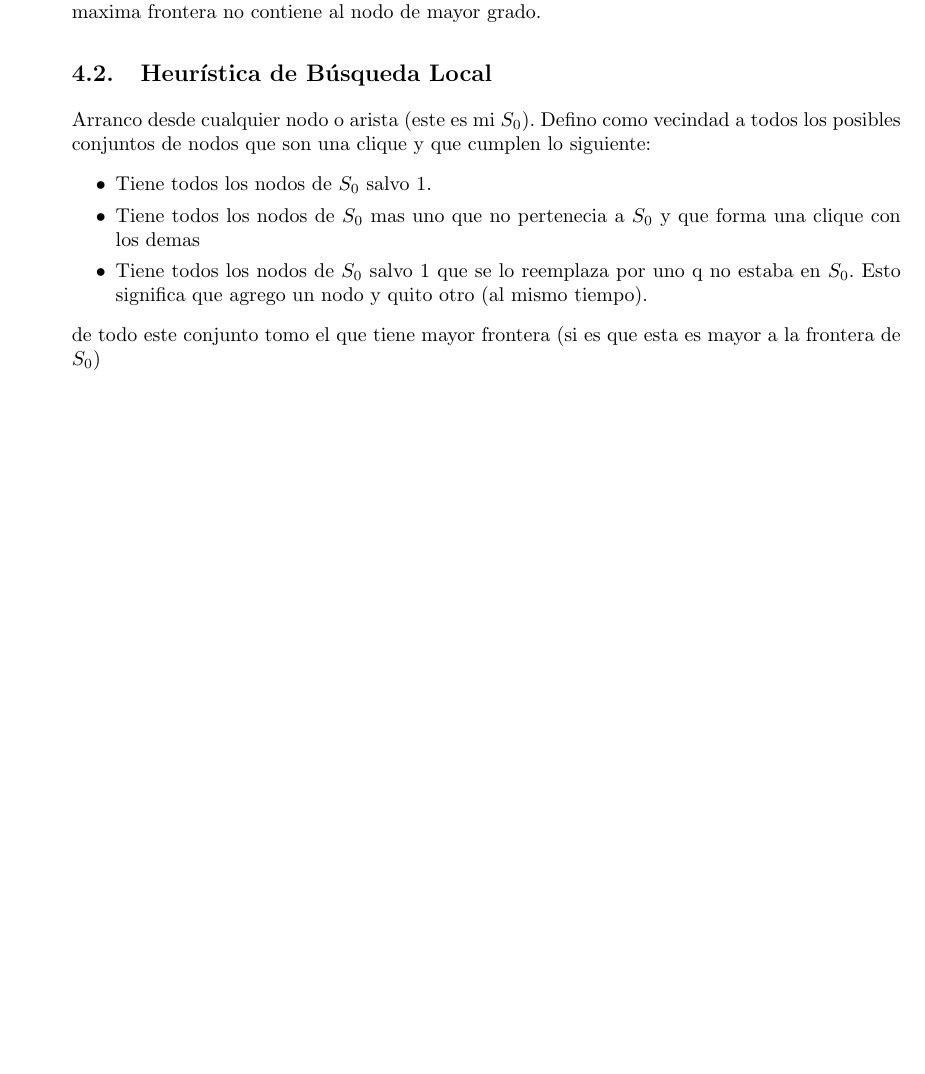
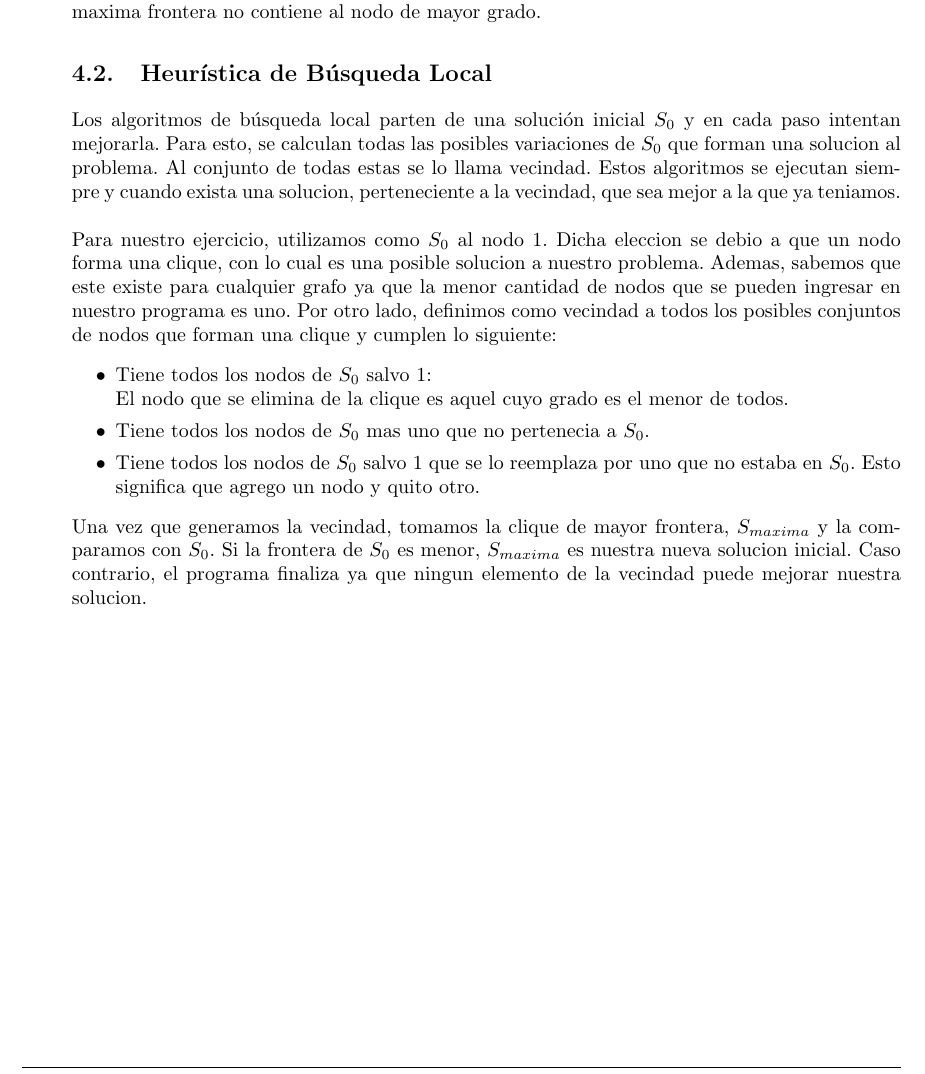
Before and after one commit to sizcovich/TP3-AlgoritmosIII, a LaTeX document (informe/informe.tex, which reads informe/ejercicios/ej3.tex): part of page 7 of 10, cut so that both start at the same text, the shorter picture padded with empty space. Compiled offline with pdfLaTeX.

Commit message:
esto es un commit

```diff
--- a/informe/ejercicios/ej3.tex
+++ b/informe/ejercicios/ej3.tex
@@ -13,14 +13,17 @@ Hay que decir que es asíntico, que se rompe muy fácil, como por ejemplo cuando
 
 \subsection{Heurística de Búsqueda Local}
 
-Arranco desde cualquier nodo o arista (este es mi $S_{0}$). Defino como vecindad a todos los posibles conjuntos de nodos que son una clique y que cumplen lo siguiente:
+Los algoritmos de búsqueda local parten de una solución inicial $S_{0}$ y en cada paso intentan mejorarla. Para esto, se calculan todas las posibles variaciones de $S_{0}$ que forman una solucion al problema. Al conjunto de todas estas se lo llama vecindad.
+Estos algoritmos se ejecutan siempre y cuando exista una solucion, perteneciente a la vecindad, que sea mejor a la que ya teniamos. \newline \newline
+Para nuestro ejercicio, utilizamos como $S_{0}$ al nodo 1. Dicha eleccion se debio a que un nodo forma una clique, con lo cual es una posible solucion a nuestro problema. Ademas, sabemos que este existe para cualquier grafo ya que la menor cantidad de nodos que se pueden ingresar en nuestro programa es uno. Por otro lado, definimos como vecindad a todos los posibles conjuntos de nodos que forman una clique y cumplen lo siguiente:
 \begin{itemize}
-\item Tiene todos los nodos de $S_{0}$ salvo 1.
-\item Tiene todos los nodos de $S_{0}$ mas uno que no pertenecia a $S_{0}$ y que forma una clique con los demas
-\item Tiene todos los nodos de $S_{0}$ salvo 1 que se lo reemplaza por uno q no estaba en $S_{0}$. Esto significa que agrego un nodo y quito otro (al mismo tiempo).
+\item Tiene todos los nodos de $S_{0}$ salvo 1: \newline El nodo que se elimina de la clique es aquel cuyo grado es el menor de todos.
+\item Tiene todos los nodos de $S_{0}$ mas uno que no pertenecia a $S_{0}$.
+\item Tiene todos los nodos de $S_{0}$ salvo 1 que se lo reemplaza por uno que no estaba en $S_{0}$. Esto significa que agrego un nodo y quito otro.
 \end{itemize}
+Una vez que generamos la vecindad, tomamos la clique de mayor frontera, $S_{maxima}$ y la comparamos con $S_{0}$. Si la frontera de $S_{0}$ es menor, $S_{maxima}$ es nuestra nueva solucion inicial. Caso contrario, el programa finaliza ya que ningun elemento de la vecindad puede mejorar nuestra solucion.
 
-de todo este conjunto tomo el que tiene mayor frontera (si es que esta es mayor a la frontera de $S_{0}$)
+
 
 %no entendi esto!
 %Hay que ver cuánto dura cada vértice en cantidad de ejecuciones.
```
